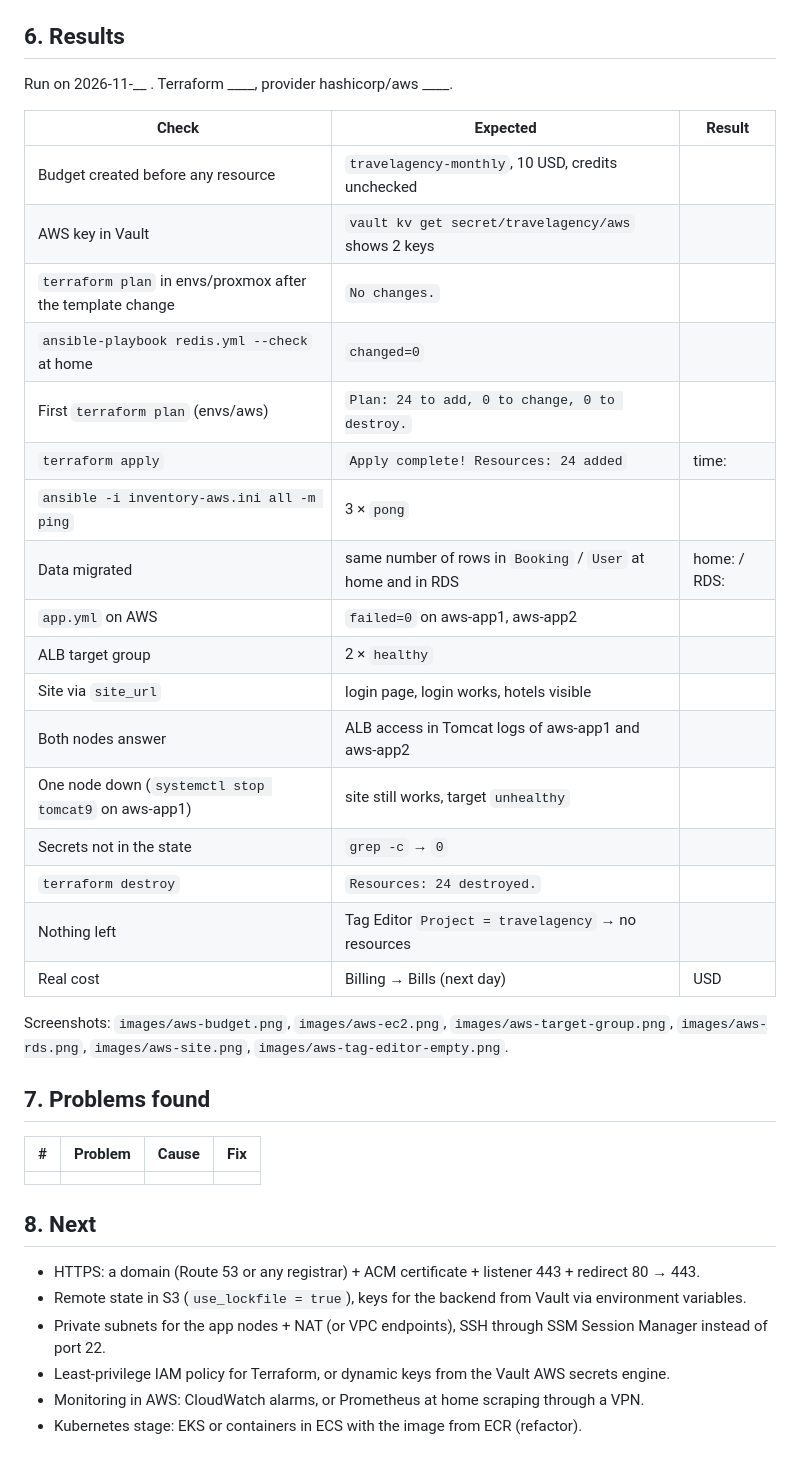
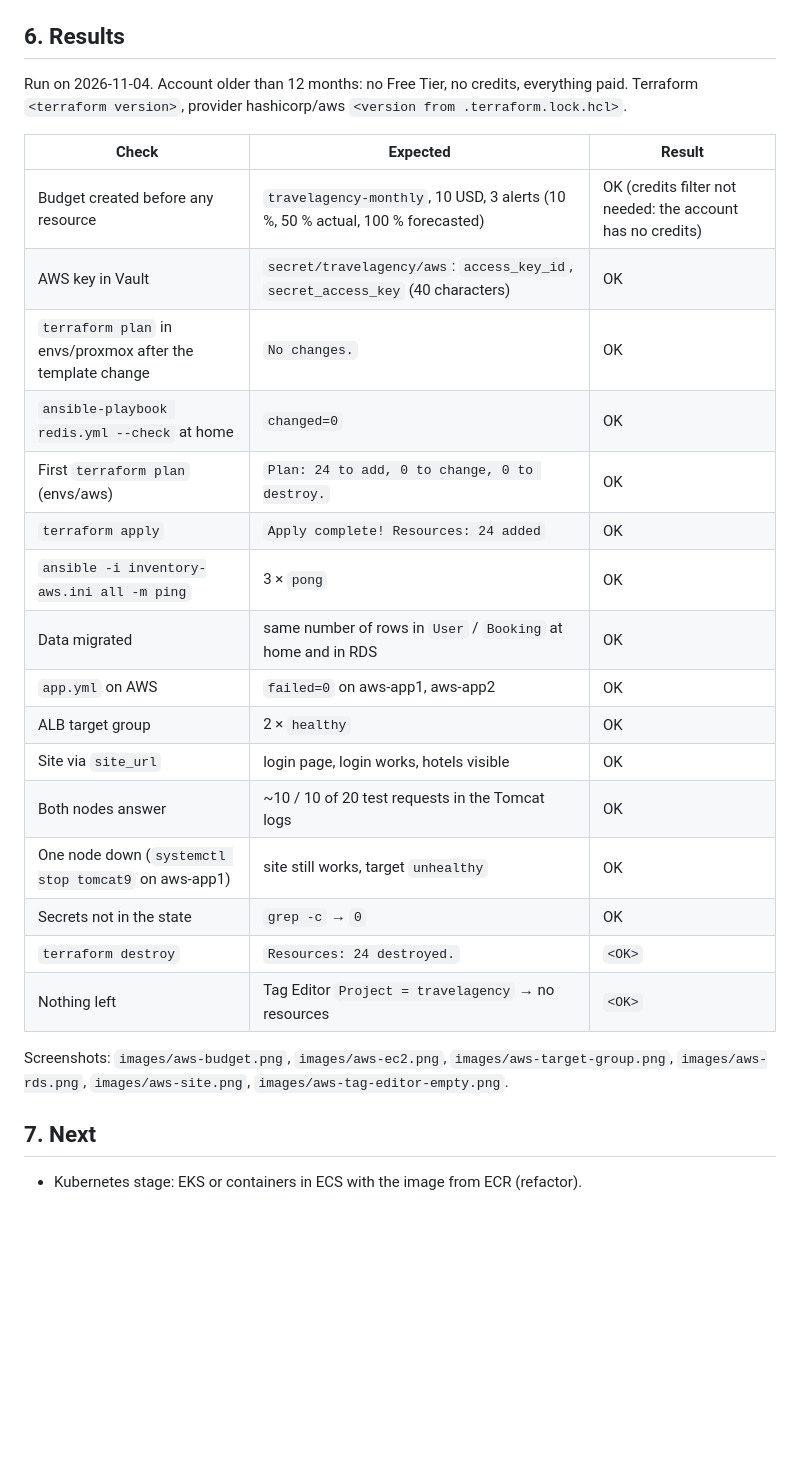
Before and after one commit to nazariybu/travelagency, a Markdown page: REPORT.md, the part around the change. GitHub-like rendering; blank space fills up the shorter version.

Commit message:
fix(report): update results section with accurate migration outcomes and clarify budget alerts

```diff
--- a/REPORT.md
+++ b/REPORT.md
@@ -77,42 +77,31 @@ eu-central-1, on-demand prices, rounded (check in the AWS Pricing Calculator, pr
 
 ## 6. Results
 
-Run on 2026-11-__ . Terraform ____, provider hashicorp/aws ____.
+Run on 2026-11-04. Account older than 12 months: no Free Tier, no credits, everything paid.
+Terraform `<terraform version>`, provider hashicorp/aws `<version from .terraform.lock.hcl>`.
 
 | Check | Expected | Result |
 |-------|----------|--------|
-| Budget created before any resource | `travelagency-monthly`, 10 USD, credits unchecked | |
-| AWS key in Vault | `vault kv get secret/travelagency/aws` shows 2 keys | |
-| `terraform plan` in envs/proxmox after the template change | `No changes.` | |
-| `ansible-playbook redis.yml --check` at home | `changed=0` | |
-| First `terraform plan` (envs/aws) | `Plan: 24 to add, 0 to change, 0 to destroy.` | |
-| `terraform apply` | `Apply complete! Resources: 24 added` | time: |
-| `ansible -i inventory-aws.ini all -m ping` | 3 × `pong` | |
-| Data migrated | same number of rows in `Booking` / `User` at home and in RDS | home: / RDS: |
-| `app.yml` on AWS | `failed=0` on aws-app1, aws-app2 | |
-| ALB target group | 2 × `healthy` | |
-| Site via `site_url` | login page, login works, hotels visible | |
-| Both nodes answer | ALB access in Tomcat logs of aws-app1 and aws-app2 | |
-| One node down (`systemctl stop tomcat9` on aws-app1) | site still works, target `unhealthy` | |
-| Secrets not in the state | `grep -c` → `0` | |
-| `terraform destroy` | `Resources: 24 destroyed.` | |
-| Nothing left | Tag Editor `Project = travelagency` → no resources | |
-| Real cost | Billing → Bills (next day) | USD |
+| Budget created before any resource | `travelagency-monthly`, 10 USD, 3 alerts (10 %, 50 % actual, 100 % forecasted) | OK (credits filter not needed: the account has no credits) |
+| AWS key in Vault | `secret/travelagency/aws`: `access_key_id`, `secret_access_key` (40 characters) | OK |
+| `terraform plan` in envs/proxmox after the template change | `No changes.` | OK |
+| `ansible-playbook redis.yml --check` at home | `changed=0` | OK |
+| First `terraform plan` (envs/aws) | `Plan: 24 to add, 0 to change, 0 to destroy.` | OK |
+| `terraform apply` | `Apply complete! Resources: 24 added` | OK |
+| `ansible -i inventory-aws.ini all -m ping` | 3 × `pong` | OK |
+| Data migrated | same number of rows in `User` / `Booking` at home and in RDS | OK |
+| `app.yml` on AWS | `failed=0` on aws-app1, aws-app2 | OK |
+| ALB target group | 2 × `healthy` | OK |
+| Site via `site_url` | login page, login works, hotels visible | OK |
+| Both nodes answer | ~10 / 10 of 20 test requests in the Tomcat logs | OK |
+| One node down (`systemctl stop tomcat9` on aws-app1) | site still works, target `unhealthy` | OK |
+| Secrets not in the state | `grep -c` → `0` | OK |
+| `terraform destroy` | `Resources: 24 destroyed.` | `<OK>` |
+| Nothing left | Tag Editor `Project = travelagency` → no resources | `<OK>` |
 
 Screenshots: `images/aws-budget.png`, `images/aws-ec2.png`, `images/aws-target-group.png`,
 `images/aws-rds.png`, `images/aws-site.png`, `images/aws-tag-editor-empty.png`.
 
-## 7. Problems found
+## 7. Next
 
-| # | Problem | Cause | Fix |
-|---|---------|-------|-----|
-| | | | |
-
-## 8. Next
-
-- HTTPS: a domain (Route 53 or any registrar) + ACM certificate + listener 443 + redirect 80 → 443.
-- Remote state in S3 (`use_lockfile = true`), keys for the backend from Vault via environment variables.
-- Private subnets for the app nodes + NAT (or VPC endpoints), SSH through SSM Session Manager instead of port 22.
-- Least-privilege IAM policy for Terraform, or dynamic keys from the Vault AWS secrets engine.
-- Monitoring in AWS: CloudWatch alarms, or Prometheus at home scraping through a VPN.
 - Kubernetes stage: EKS or containers in ECS with the image from ECR (refactor).
```
